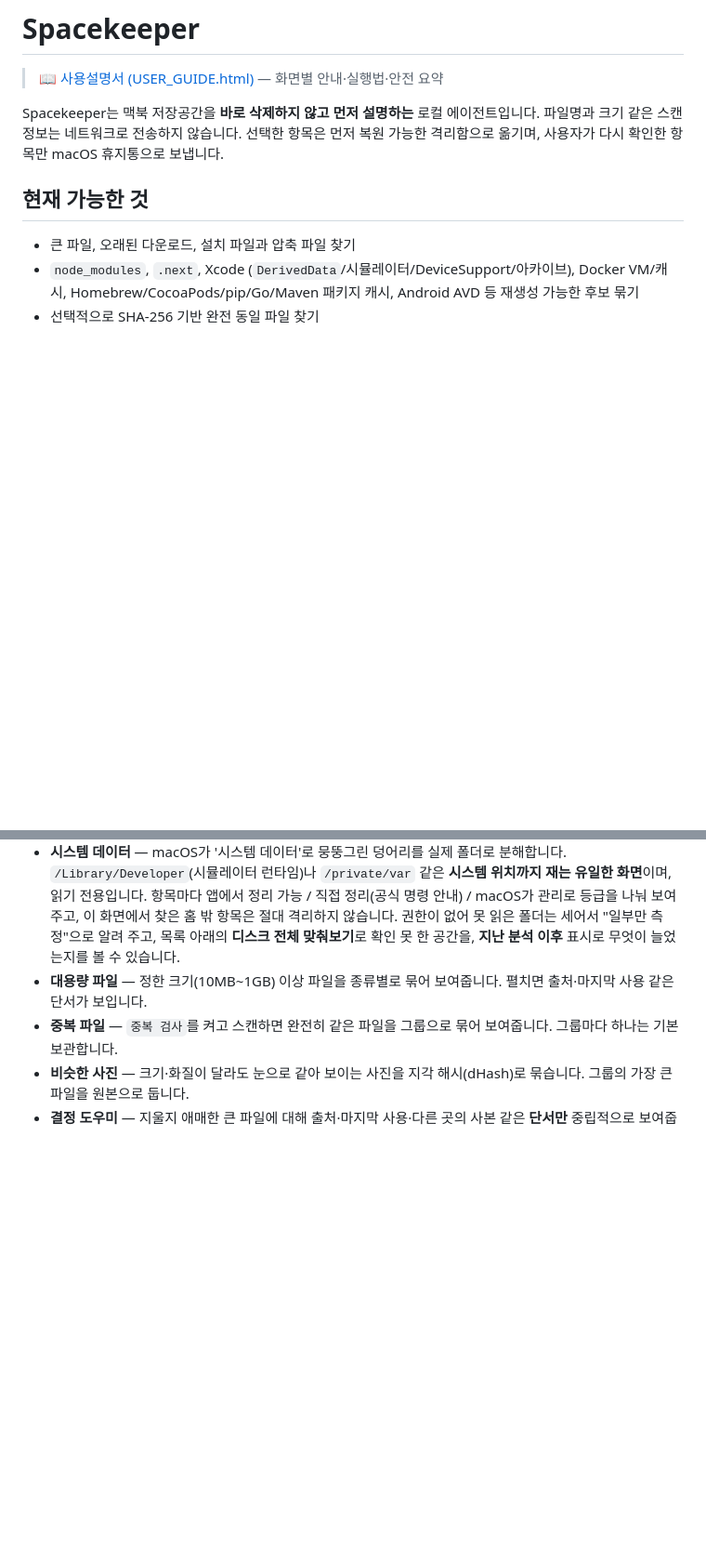
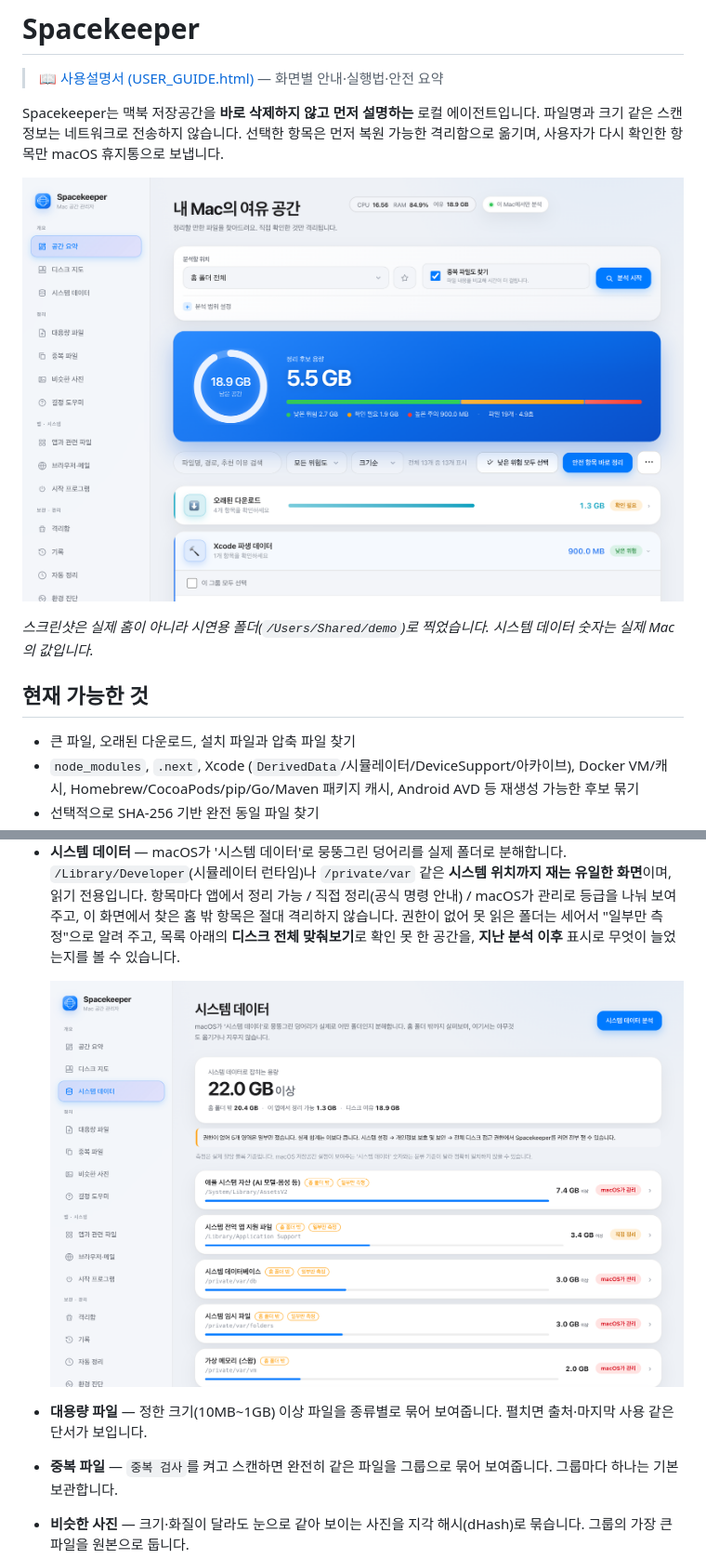
Before and after one commit to tatao4503/spacekeeper, a Markdown page: README.ko.md, 2 parts joined by grey strips. Shown at 93% size. Rendered like a GitHub page; pictures changed too: docs/screenshots/ko/dashboard.png (added), docs/screenshots/ko/system-data.png (added); blank space fills up the shorter version.

```diff
--- a/README.ko.md
+++ b/README.ko.md
@@ -6,6 +6,10 @@
 Spacekeeper는 맥북 저장공간을 **바로 삭제하지 않고 먼저 설명하는** 로컬 에이전트입니다.
 파일명과 크기 같은 스캔 정보는 네트워크로 전송하지 않습니다. 선택한 항목은 먼저
 복원 가능한 격리함으로 옮기며, 사용자가 다시 확인한 항목만 macOS 휴지통으로 보냅니다.
+
+![홈 폴더를 분석한 공간 요약: 정리 후보 5.5GB를 위험도별로 나눠 보여줌](docs/screenshots/ko/dashboard.png)
+
+*스크린샷은 실제 홈이 아니라 시연용 폴더(`/Users/Shared/demo`)로 찍었습니다. 시스템 데이터 숫자는 실제 Mac의 값입니다.*
 
 ## 현재 가능한 것
 
@@ -79,6 +83,9 @@ python3 -m spacekeeper --serve --port 9000
 - **공간 요약** — 디스크 사용량 도넛과 정리 가능한 용량, 카테고리별 후보. 분석 중 확인한 파일·용량·현재 경로를 보여주고 즉시 취소할 수 있습니다. 경로·이유 검색, 위험도 필터, Finder에서 보기, JSON 내보내기도 지원합니다. 항목은 자동 선택하지 않으며 이동 전에 확인을 요청합니다. 자주 보는 폴더는 ★로 즐겨찾기해 한 번에 다시 분석할 수 있습니다.
 - **디스크 지도** — 어느 폴더가 공간을 쓰는지 크기에 비례한 블록(트리맵)으로 보여주고, 눌러서 안으로 들어갑니다.
 - **시스템 데이터** — macOS가 '시스템 데이터'로 뭉뚱그린 덩어리를 실제 폴더로 분해합니다. `/Library/Developer`(시뮬레이터 런타임)나 `/private/var` 같은 **시스템 위치까지 재는 유일한 화면**이며, 읽기 전용입니다. 항목마다 앱에서 정리 가능 / 직접 정리(공식 명령 안내) / macOS가 관리로 등급을 나눠 보여주고, 이 화면에서 찾은 홈 밖 항목은 절대 격리하지 않습니다. 권한이 없어 못 읽은 폴더는 세어서 "일부만 측정"으로 알려 주고, 목록 아래의 **디스크 전체 맞춰보기**로 확인 못 한 공간을, **지난 분석 이후** 표시로 무엇이 늘었는지를 볼 수 있습니다.
+
+  ![시스템 데이터를 폴더별로 나누고, 권한이 없어 일부만 잰 영역을 표시한 화면](docs/screenshots/ko/system-data.png)
+
 - **대용량 파일** — 정한 크기(10MB~1GB) 이상 파일을 종류별로 묶어 보여줍니다. 펼치면 출처·마지막 사용 같은 단서가 보입니다.
 - **중복 파일** — `중복 검사`를 켜고 스캔하면 완전히 같은 파일을 그룹으로 묶어 보여줍니다. 그룹마다 하나는 기본 보관합니다.
 - **비슷한 사진** — 크기·화질이 달라도 눈으로 같아 보이는 사진을 지각 해시(dHash)로 묶습니다. 그룹의 가장 큰 파일을 원본으로 둡니다.
```
Also changed, not shown: other parts of README.ko.md (+2 -0 lines), README.md (+9 -0 lines), docs/screenshots/en/dashboard.png (added), docs/screenshots/en/quarantine.png (added), docs/screenshots/en/system-data.png (added), docs/screenshots/ko/quarantine.png (added), 2 other files.
